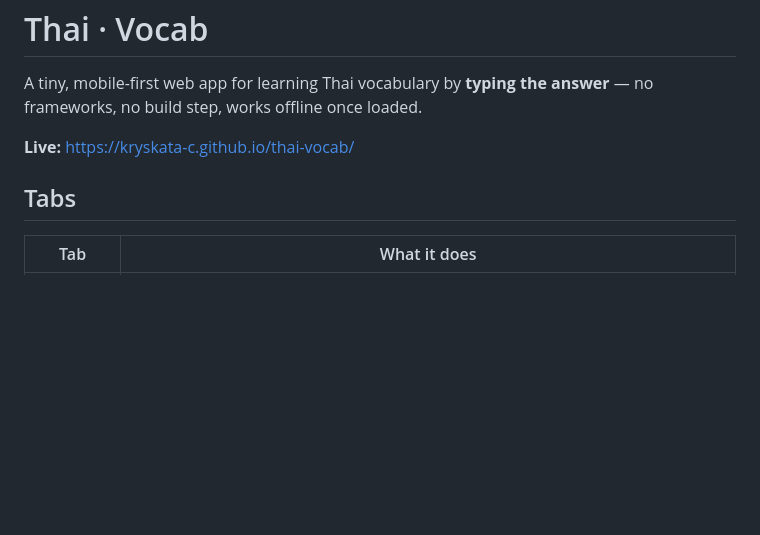
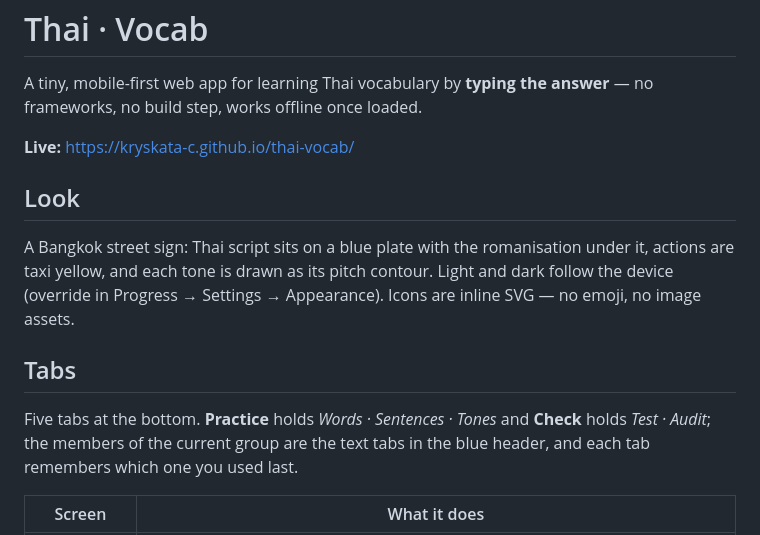
Before and after one commit to Kryskata-C/thai-vocab, a Markdown page: README.md, the part around one of its changes. Drawn GitHub-style; blank space fills up the shorter version.

Commit message:
README: new look and tab layout

```diff
--- a/README.md
+++ b/README.md
@@ -4,7 +4,16 @@ A tiny, mobile-first web app for learning Thai vocabulary by **typing the answer
 
 **Live:** https://kryskata-c.github.io/thai-vocab/
 
+## Look
+
+A Bangkok street sign: Thai script sits on a blue plate with the romanisation under it, actions are taxi yellow, and each
+tone is drawn as its pitch contour. Light and dark follow the device (override in Progress → Settings → Appearance).
+Icons are inline SVG — no emoji, no image assets.
+
 ## Tabs
 
-| Tab | What it does |
+Five tabs at the bottom. **Practice** holds *Words · Sentences · Tones* and **Check** holds *Test · Audit*; the members of
+the current group are the text tabs in the blue header, and each tab remembers which one you used last.
+
+| Screen | What it does |
 |-----|--------------|
```
Also changed, not shown: other parts of README.md (+8 -8 lines).
